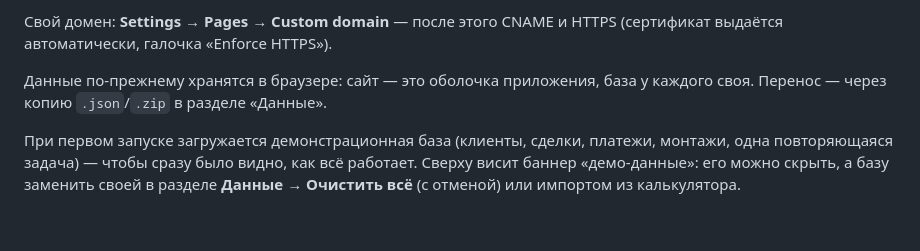
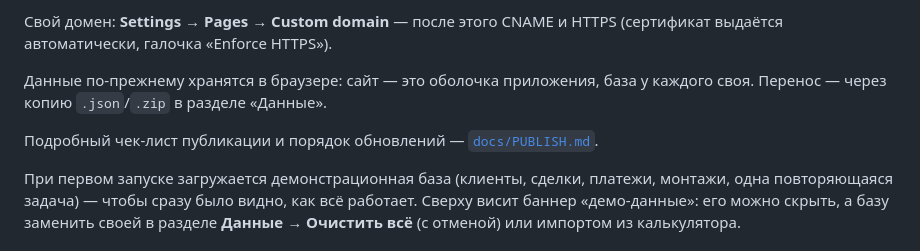
Before and after one commit to silovr709-dotcom/CRM, a Markdown page: crm-schedule/README.md, the part around the change. Rendered like a GitHub page; blank space fills up the shorter version.

Commit message:
docs: чек-лист публикации на GitHub Pages и порядок обновлений
Co-authored-by: arena-agent <297053741+arena-agent@users.noreply.github.com>

```diff
--- a/crm-schedule/README.md
+++ b/crm-schedule/README.md
@@ -226,6 +226,8 @@ npm test           # 141 тест логики и интерфейса (vitest)
 Данные по-прежнему хранятся в браузере: сайт — это оболочка приложения, база
 у каждого своя. Перенос — через копию `.json`/`.zip` в разделе «Данные».
 
+Подробный чек-лист публикации и порядок обновлений — [`docs/PUBLISH.md`](docs/PUBLISH.md).
+
 При первом запуске загружается демонстрационная база (клиенты, сделки, платежи,
 монтажи, одна повторяющаяся задача) — чтобы сразу было видно, как всё работает.
 Сверху висит баннер «демо-данные»: его можно скрыть, а базу заменить своей в
```
Also changed, not shown: crm-schedule/docs/PUBLISH.md (added, +56 -0 lines).
